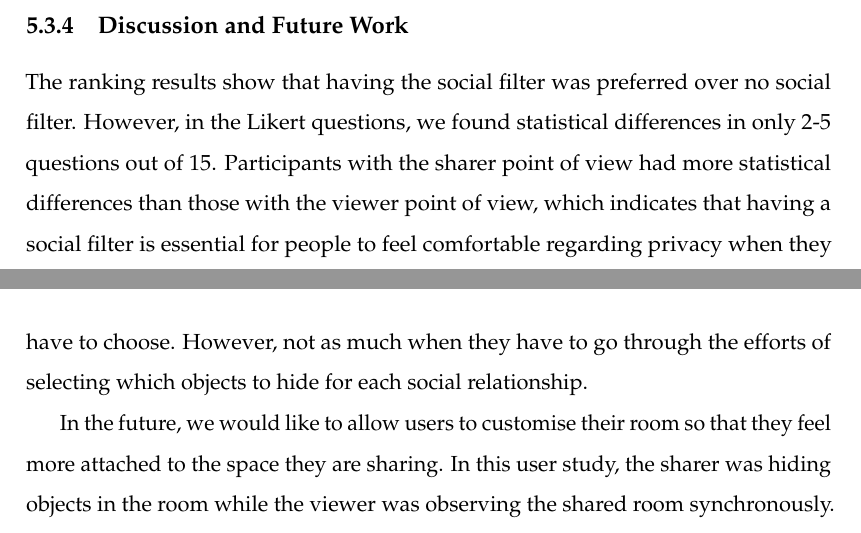
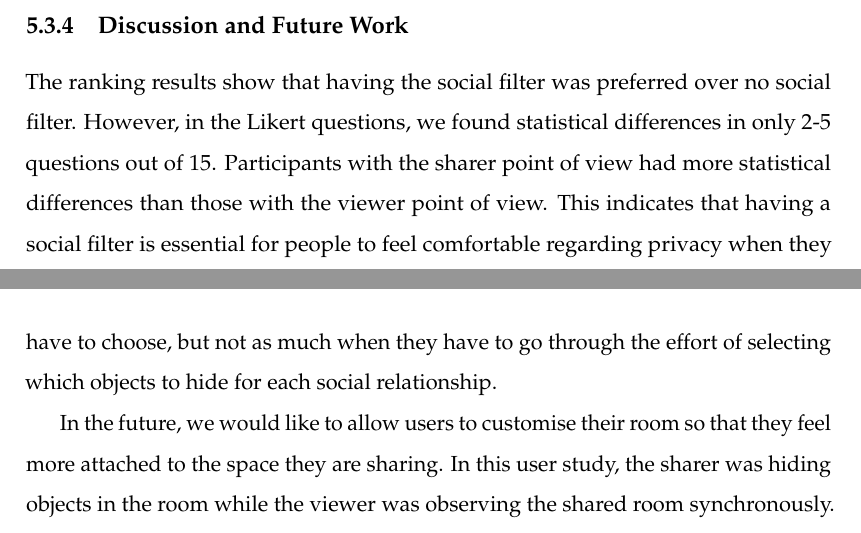
Before and after one commit to an83/Alaeddin-s-Thesis, a LaTeX thesis (main.tex, which reads Chapters/54-hiding.tex): two parts of pages 101 and 105 of 137, joined at a grey line, cut so that both start at the same text. Compiled offline with pdfLaTeX.

Commit message:
Update on Overleaf.

```diff
--- a/Chapters/54-hiding.tex
+++ b/Chapters/54-hiding.tex
@@ -142,7 +142,7 @@ We also asked participants if there was a different mechanism of hiding objects
 
 \subsection{Discussion and Future Work}
 
-The ranking results show that having the social filter was preferred over no social filter. However, in the Likert questions, we found statistical differences in only 2-5 questions out of 15. Participants with the sharer point of view had more statistical differences than those with the viewer point of view, which indicates that having a social filter is essential for people to feel comfortable regarding privacy when they have to choose. However, not as much when they have to go through the efforts of selecting which objects to hide for each social relationship.
+The ranking results show that having the social filter was preferred over no social filter. However, in the Likert questions, we found statistical differences in only 2-5 questions out of 15. Participants with the sharer point of view had more statistical differences than those with the viewer point of view. This indicates that having a social filter is essential for people to feel comfortable regarding privacy when they have to choose, but not as much when they have to go through the effort of selecting which objects to hide for each social relationship.
 
 In the future, we would like to allow users to customise their room so that they feel more attached to the space they are sharing. In this user study, the sharer was hiding objects in the room while the viewer was observing the shared room synchronously. In the future, we can study if hiding before the viewer is connected asynchronously would affect the sense of co-presence or the feeling of being comfortable with sharing. We also would also allow participants to choose their avatars from a predefined list rather than being assigned an avatar randomly.
 
```
